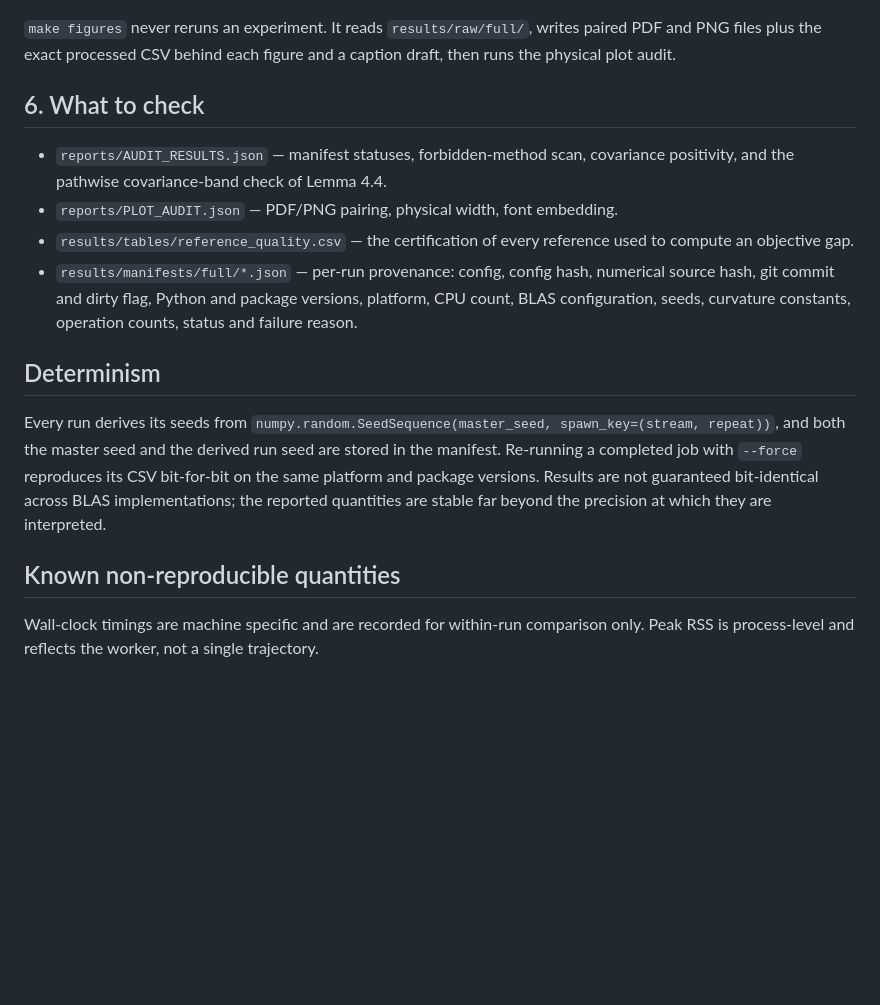
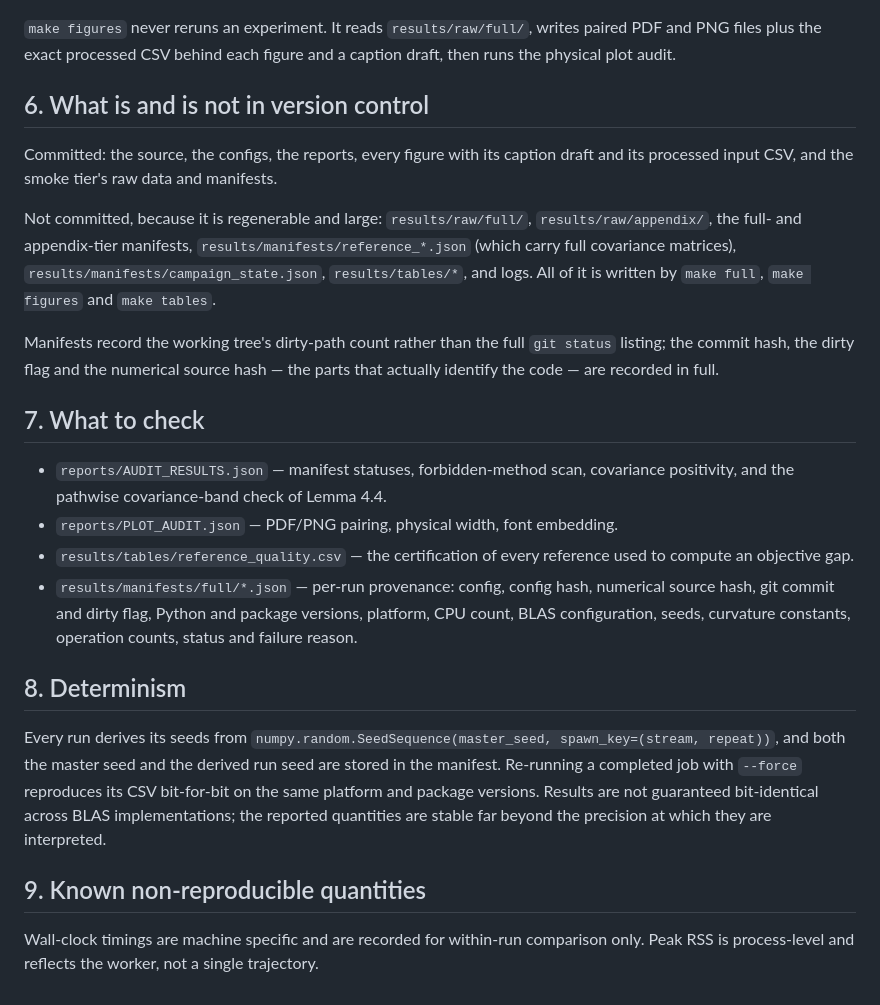
Before and after one commit to zheyuanlai/gvi-fisher-rao, a Markdown page: reports/REPRODUCIBILITY.md, the part around the change. Rendered like a GitHub page; blank space fills up the shorter version.

Commit message:
Document the version-control policy for regenerable artifacts
Co-Authored-By: Claude Opus 5 (1M context) <noreply@anthropic.com>

```diff
--- a/reports/REPRODUCIBILITY.md
+++ b/reports/REPRODUCIBILITY.md
@@ -80,7 +80,22 @@ make audit
 paired PDF and PNG files plus the exact processed CSV behind each figure and a
 caption draft, then runs the physical plot audit.
 
-## 6. What to check
+## 6. What is and is not in version control
+
+Committed: the source, the configs, the reports, every figure with its caption
+draft and its processed input CSV, and the smoke tier's raw data and manifests.
+
+Not committed, because it is regenerable and large: `results/raw/full/`,
+`results/raw/appendix/`, the full- and appendix-tier manifests,
+`results/manifests/reference_*.json` (which carry full covariance matrices),
+`results/manifests/campaign_state.json`, `results/tables/*`, and logs. All of it
+is written by `make full`, `make figures` and `make tables`.
+
+Manifests record the working tree's dirty-path count rather than the full
+`git status` listing; the commit hash, the dirty flag and the numerical source
+hash — the parts that actually identify the code — are recorded in full.
+
+## 7. What to check
 
 - `reports/AUDIT_RESULTS.json` — manifest statuses, forbidden-method scan,
   covariance positivity, and the pathwise covariance-band check of Lemma 4.4.
@@ -92,7 +107,7 @@ caption draft, then runs the physical plot audit.
   platform, CPU count, BLAS configuration, seeds, curvature constants, operation
   counts, status and failure reason.
 
-## Determinism
+## 8. Determinism
 
 Every run derives its seeds from `numpy.random.SeedSequence(master_seed,
 spawn_key=(stream, repeat))`, and both the master seed and the derived run seed
@@ -101,7 +116,7 @@ its CSV bit-for-bit on the same platform and package versions. Results are not
 guaranteed bit-identical across BLAS implementations; the reported quantities are
 stable far beyond the precision at which they are interpreted.
 
-## Known non-reproducible quantities
+## 9. Known non-reproducible quantities
 
 Wall-clock timings are machine specific and are recorded for within-run
 comparison only. Peak RSS is process-level and reflects the worker, not a single
```
